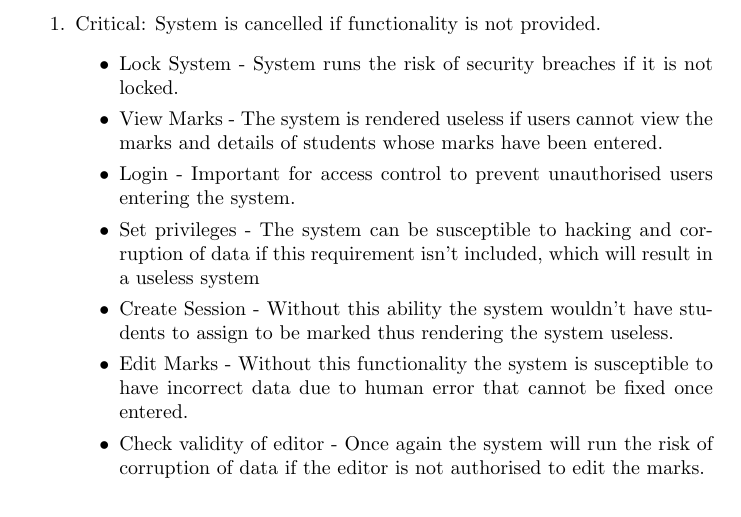
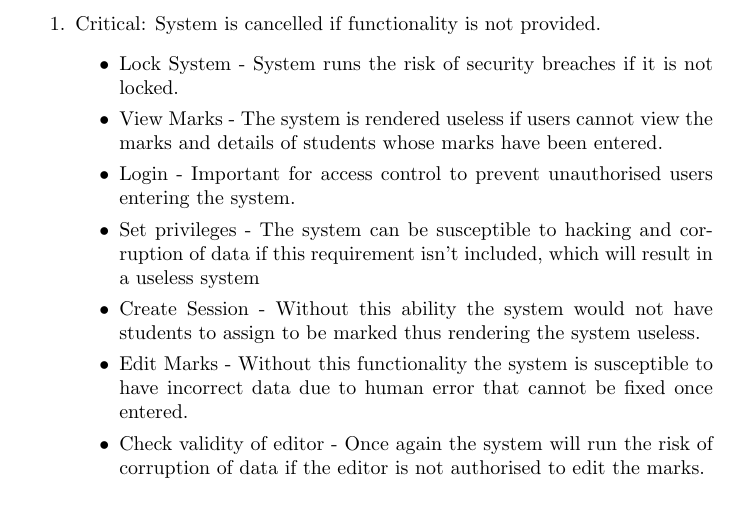
Before and after one commit to JacoBezuidenhout/COS301-Group-8, a LaTeX document (srs.tex): part of page 7 of 8, cut so that both start at the same text. Compiled offline with pdfLaTeX.

Commit message:
Dummy change to merge to master

```diff
--- a/srs.tex
+++ b/srs.tex
@@ -239,7 +239,7 @@
 			\item{View Marks - The system is rendered useless if users cannot view the marks and details of students whose marks have been entered.}
 			\item{Login - Important for access control to prevent unauthorised users entering the system.}
 			\item {Set privileges - The system can be susceptible to hacking and corruption of data if this requirement isn't included, which will result in a useless system}
-			\item {Create Session - Without this ability the system wouldn't have students to assign to be marked thus rendering the system useless.}
+			\item {Create Session - Without this ability the system would not have students to assign to be marked thus rendering the system useless.}
 			\item {Edit Marks - Without this functionality the system is susceptible to have incorrect data due to human error that cannot be fixed once entered.}
 			\item {Check validity of editor - Once again the system will run the risk of corruption of data if the editor is not authorised to edit the marks.}
 			\item {Enter Marks - The marker and lecturer must be able to enter marks otherwise the system is rendered useless.}
```
